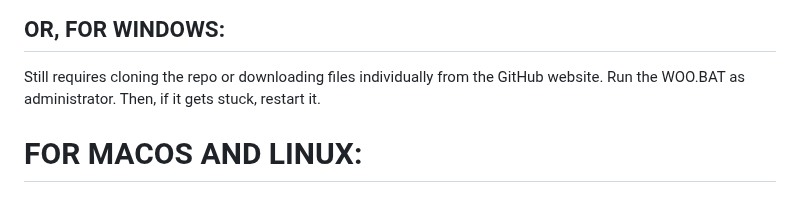
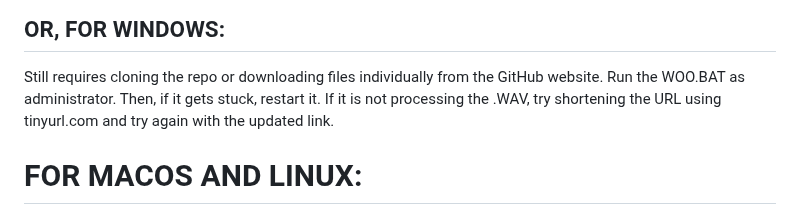
Before and after one commit to space-contributes/arby-audio_3d, a Markdown page: README.md, the part around the change. Drawn GitHub-style.

```diff
--- a/README.md
+++ b/README.md
@@ -104,6 +104,7 @@ OR: DOWNLOAD THE FILES INDIVIDUALLY through the GitHub website
 Still requires cloning the repo or downloading files individually from the GitHub website.
 Run the WOO.BAT as administrator.
 Then, if it gets stuck, restart it.
+If it is not processing the .WAV, try shortening the URL using tinyurl.com and try again with the updated link.
 
 # FOR MACOS AND LINUX:
 
```
